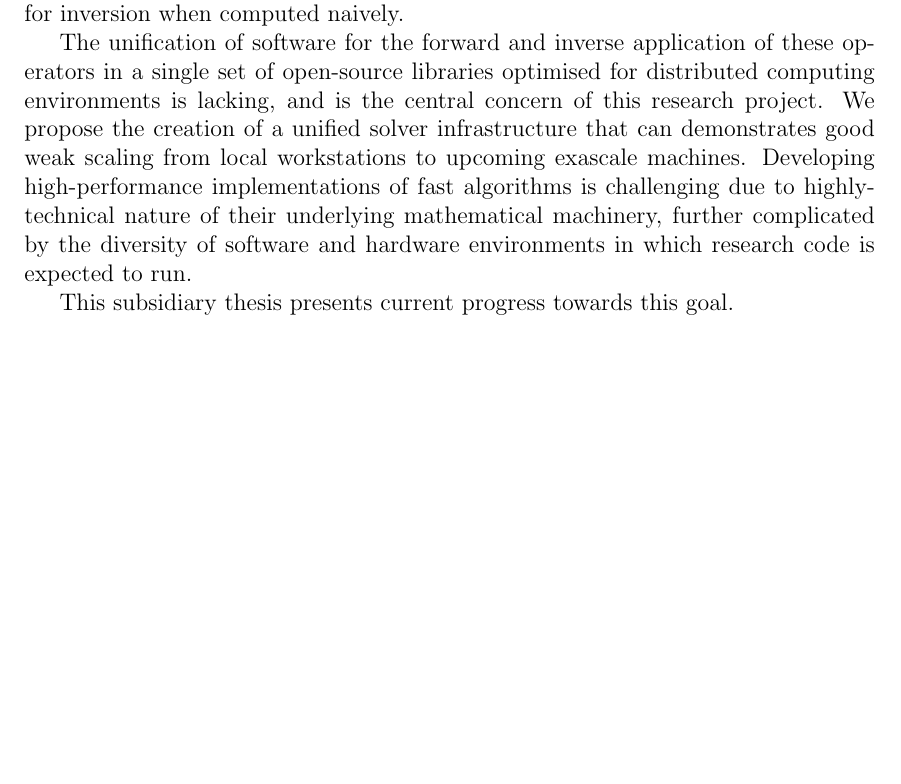
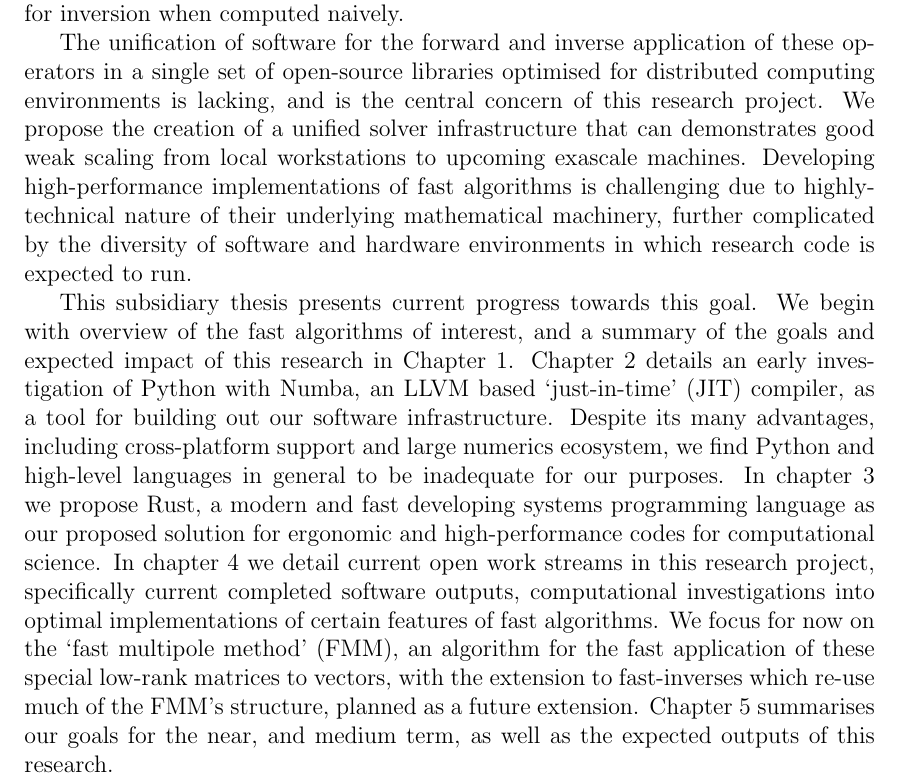
Before and after one commit to skailasa/phd-thesis, a LaTeX thesis (main.tex, which reads pages/abstract.tex): part of page 3 of 14, cut so that both start at the same text, the shorter picture padded with empty space. Compiled offline with pdfLaTeX.

Commit message:
Add abstract

```diff
--- a/pages/abstract.tex
+++ b/pages/abstract.tex
@@ -8,6 +8,4 @@ The past three decades have seen the emergence of so called `fast algorithms' th
 
 The unification of software for the forward and inverse application of these operators in a single set of open-source libraries optimised for distributed computing environments is lacking, and is the central concern of this research project. We propose the creation of a unified solver infrastructure that can demonstrates good weak scaling from local workstations to upcoming exascale machines. Developing high-performance implementations of fast algorithms is challenging due to highly-technical nature of their underlying mathematical machinery, further complicated by the diversity of software and hardware environments in which research code is expected to run.
 
-This subsidiary thesis presents current progress towards this goal.
-
-% Chapter \ref{chpt:2:fmms} introduces the Fast Multipole Method (FMM), the prototypical fast algorithm for $O(N)$ matrix vector products, and discusses implementation strategies in the context of high-performance software implementations. Chapter \ref{chpt:3:software_landscape} provides a survey of the fragmented parallel software landscape for fast algorithms. In chapter \ref{chpt:4:pyexafmm} we consider the trade-offs of implementing our codes in high-level languages via our experience of developing an FMM in Python, which attempted to bridge the gap between a familiar and ergonomic language for researchers and achieving high-performance. Despite its many advantages, including cross-platform support and large numerics ecosystem, we find Python and high-level languages in general to be inadequate for our purposes. In chapter \ref{chpt:5:rust} we introduce Rust as our proposed solution for ergonomic and high-performance codes for computational science. Rust is a modern compiled programming language, which we contrast with our experience developing software with Fortran and C++. In chapter \ref{chpt:6:rusty_tree} we present a demonstrative Rust software output, Rusty Tree, a new Rust-based library for the construction of parallel octrees. Octrees are a foundational data structure for FMMs, as well as other fast algorithms. Finally chapter \ref{chpt:7:fds} presents an emerging vector in our research, specifically an overview of a recently developed fast algorithm for matrix inversion for the solution of acoustic scattering problems as described by the Helmholtz equation.
+This subsidiary thesis presents current progress towards this goal. We begin with overview of the fast algorithms of interest, and a summary of the goals and expected impact of this research in Chapter \ref{chpt:1:introduction}. Chapter \ref{chpt:2:python} details an early investigation of Python with Numba, an LLVM based `just-in-time' (JIT) compiler, as a tool for building out our software infrastructure. Despite its many advantages, including cross-platform support and large numerics ecosystem, we find Python and high-level languages in general to be inadequate for our purposes. In chapter \ref{chpt:3:rust} we propose Rust, a modern and fast developing systems programming language as our proposed solution for ergonomic and high-performance codes for computational science. In chapter \ref{chpt:4:current} we detail current open work streams in this research project, specifically current completed software outputs, computational investigations into optimal implementations of certain features of fast algorithms. We focus for now on the `fast multipole method' (FMM), an algorithm for the fast application of these special low-rank matrices to vectors, with the extension to fast-inverses which re-use much of the FMM's structure, planned as a future extension. Chapter \ref{chpt:conclusion} summarises our goals for the near, and medium term, as well as the expected outputs of this research.
```
Also changed, not shown: main.pdf.
